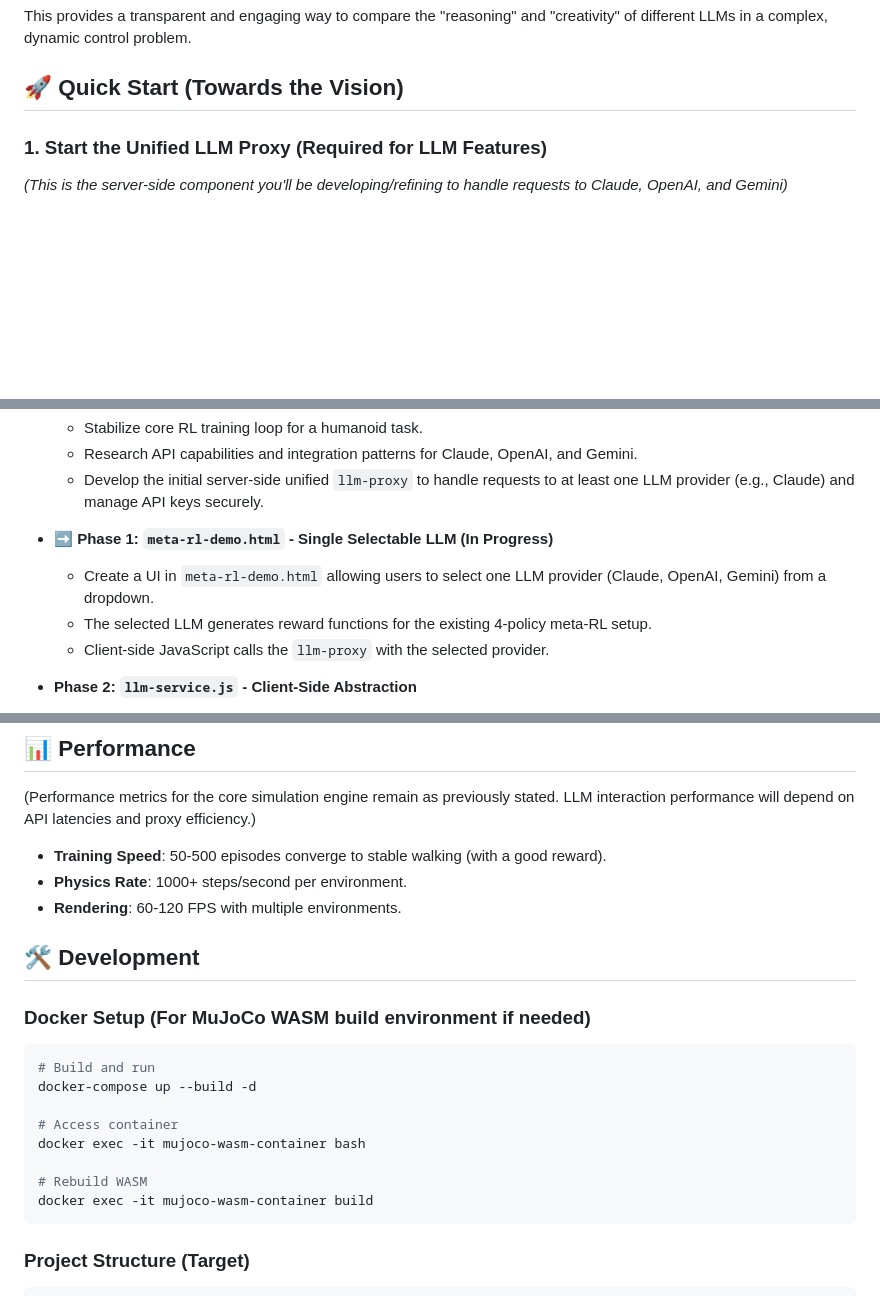
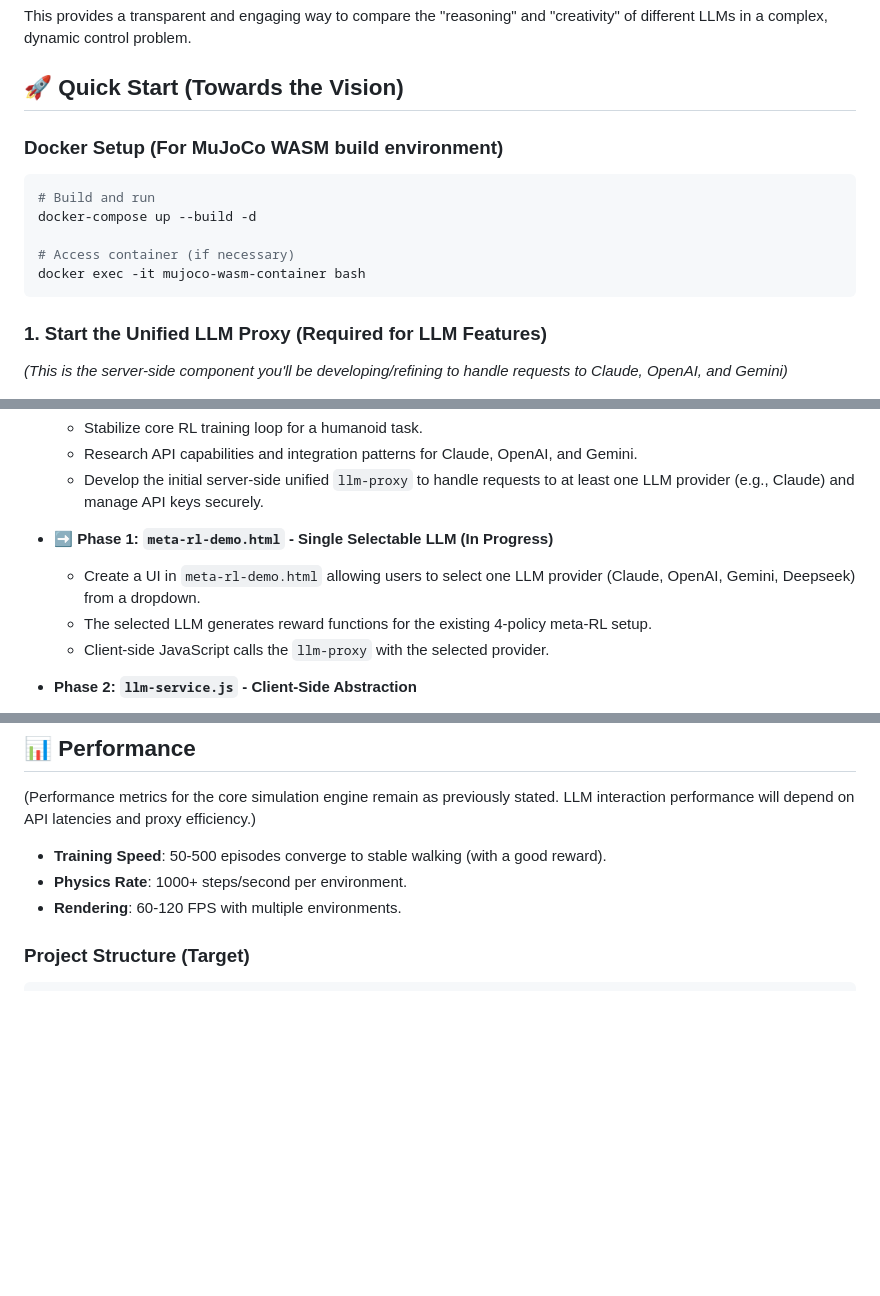
Before and after one commit to ninjaa/web-mujoco-gym, a Markdown page: README.md, 3 parts joined by grey strips. GitHub-like rendering; blank space fills up the shorter version.

Commit message:
fix: readme

````diff
--- a/README.md
+++ b/README.md
@@ -18,6 +18,16 @@ The ultimate aim is to present a live, interactive "battle" where different LLMs
 This provides a transparent and engaging way to compare the "reasoning" and "creativity" of different LLMs in a complex, dynamic control problem.
 
 ## 🚀 Quick Start (Towards the Vision)
+
+### Docker Setup (For MuJoCo WASM build environment)
+
+```bash
+# Build and run
+docker-compose up --build -d
+
+# Access container (if necessary)
+docker exec -it mujoco-wasm-container bash
+```
 
 ### 1. Start the Unified LLM Proxy (Required for LLM Features)
 *(This is the server-side component you'll be developing/refining to handle requests to Claude, OpenAI, and Gemini)*
@@ -87,7 +97,7 @@ This project is on an ambitious trajectory. Here’s how we get to the main even
     *   Develop the initial server-side unified `llm-proxy` to handle requests to at least one LLM provider (e.g., Claude) and manage API keys securely.
 
 *   **➡️ Phase 1: `meta-rl-demo.html` - Single Selectable LLM (In Progress)**
-    *   Create a UI in `meta-rl-demo.html` allowing users to select one LLM provider (Claude, OpenAI, Gemini) from a dropdown.
+    *   Create a UI in `meta-rl-demo.html` allowing users to select one LLM provider (Claude, OpenAI, Gemini, Deepseek) from a dropdown.
     *   The selected LLM generates reward functions for the existing 4-policy meta-RL setup.
     *   Client-side JavaScript calls the `llm-proxy` with the selected provider.
 
@@ -159,19 +169,6 @@ Claude API        OpenAI API        Gemini API
 - **Physics Rate**: 1000+ steps/second per environment.
 - **Rendering**: 60-120 FPS with multiple environments.
 
-## 🛠️ Development
-
-### Docker Setup (For MuJoCo WASM build environment if needed)
-```bash
-# Build and run
-docker-compose up --build -d
-
-# Access container
-docker exec -it mujoco-wasm-container bash
-
-# Rebuild WASM
-docker exec -it mujoco-wasm-container build
-```
 
 ### Project Structure (Target)
 ```
````
